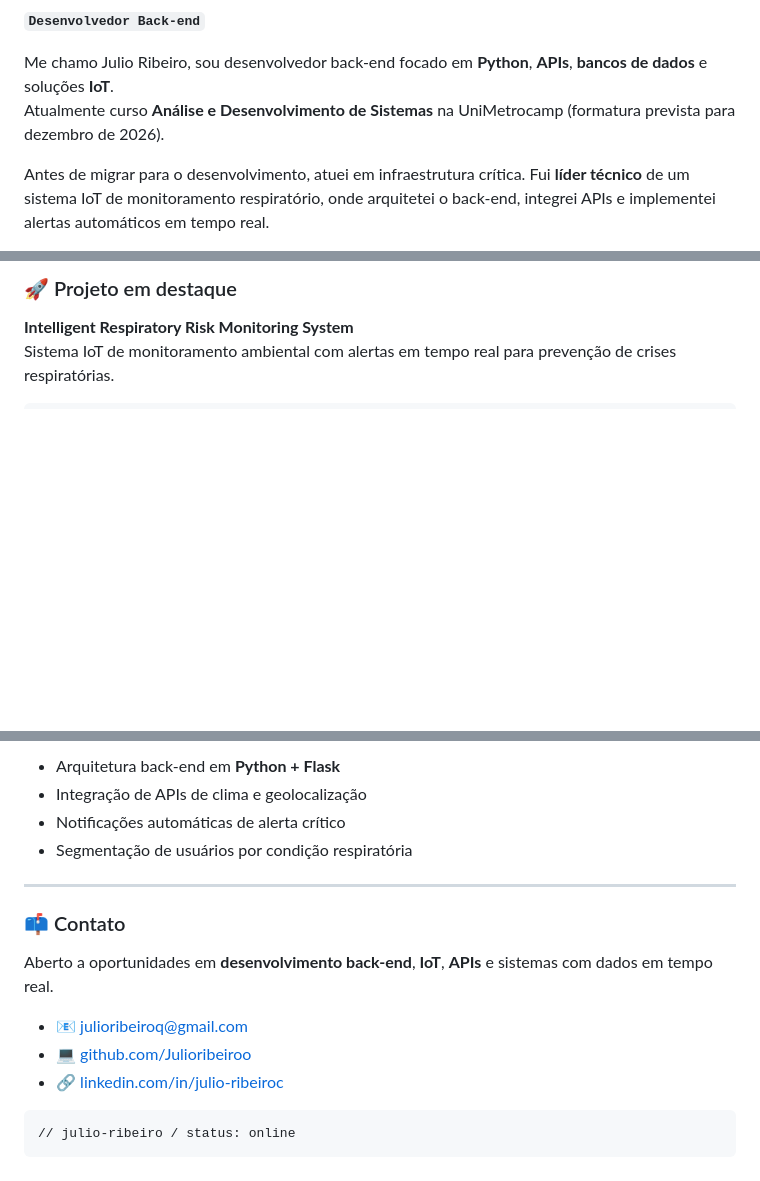
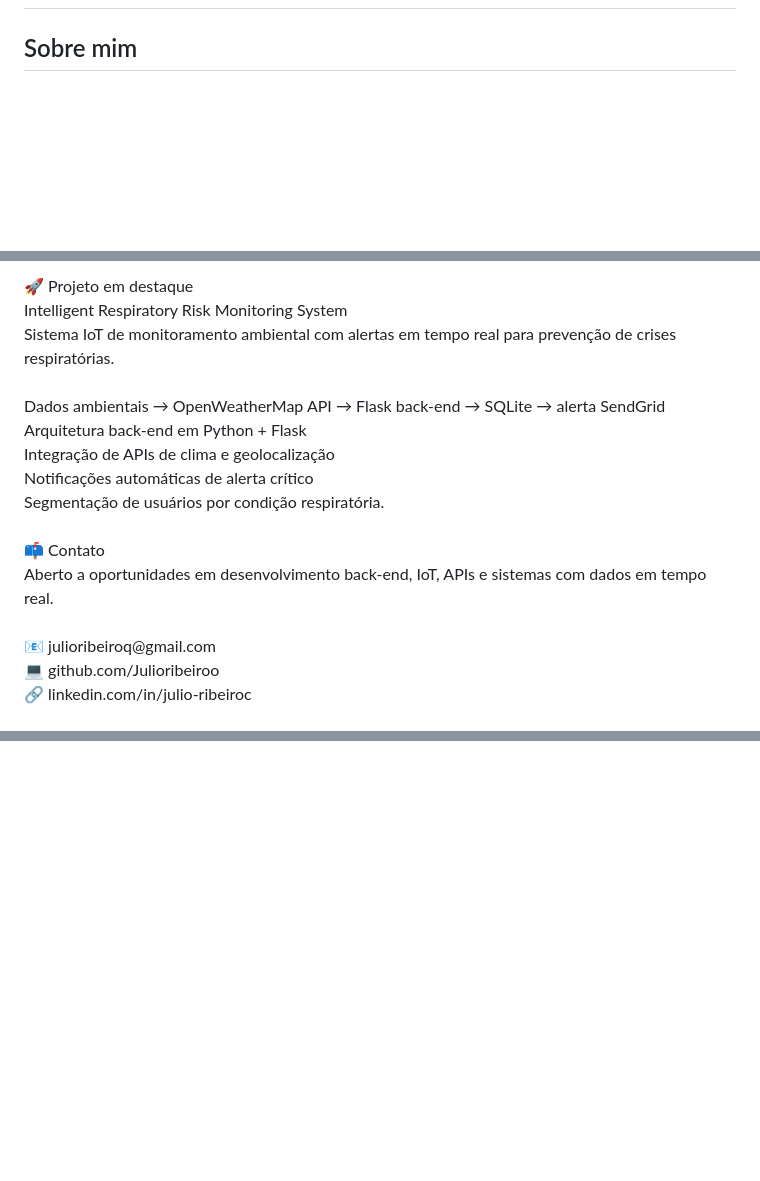
Before and after one commit to Julioribeiroo/Julioribeiroo, a Markdown page: README.md, 3 parts joined by grey strips. GitHub-like rendering; blank space fills up the shorter version.

````diff
--- a/README.md
+++ b/README.md
@@ -2,8 +2,7 @@
 
-**`Desenvolvedor Back-end`**
+###
 
-Me chamo Julio Ribeiro, sou desenvolvedor back-end focado em **Python**, **APIs**, **bancos de dados** e soluções **IoT**.
-Atualmente curso **Análise e Desenvolvimento de Sistemas** na UniMetrocamp (formatura prevista para dezembro de 2026).
+<h2 data-importer="text" align="left">Sobre mim</h2>
 
-Antes de migrar para o desenvolvimento, atuei em infraestrutura crítica. Fui **líder técnico** de um sistema IoT de monitoramento respiratório, onde arquitetei o back-end, integrei APIs e implementei alertas automáticos em tempo real.
+###
 
@@ -147,6 +44,5 @@ Antes de migrar para o desenvolvimento, atuei em infraestrutura crítica. Fui **
 
-### 🚀 Projeto em destaque
+<p data-importer="text" align="left">🚀 Projeto em destaque<br>Intelligent Respiratory Risk Monitoring System<br>Sistema IoT de monitoramento ambiental com alertas em tempo real para prevenção de crises respiratórias.<br><br>Dados ambientais → OpenWeatherMap API → Flask back-end → SQLite → alerta SendGrid<br>Arquitetura back-end em Python + Flask<br>Integração de APIs de clima e geolocalização<br>Notificações automáticas de alerta crítico<br>Segmentação de usuários por condição respiratória.<br><br>📫 Contato<br>Aberto a oportunidades em desenvolvimento back-end, IoT, APIs e sistemas com dados em tempo real.<br><br>📧 julioribeiroq@gmail.com<br>💻 github.com/Julioribeiroo<br>🔗 linkedin.com/in/julio-ribeiroc</p>
 
-**Intelligent Respiratory Risk Monitoring System**
-Sistema IoT de monitoramento ambiental com alertas em tempo real para prevenção de crises respiratórias.
+###
 
@@ -156,19 +55,2 @@ dados ambientais → OpenWeatherMap API → Flask back-end → SQLite → alerta
 
-- Arquitetura back-end em **Python + Flask**
-- Integração de APIs de clima e geolocalização
-- Notificações automáticas de alerta crítico
-- Segmentação de usuários por condição respiratória
-
----
-
-### 📫 Contato
-
-Aberto a oportunidades em **desenvolvimento back-end**, **IoT**, **APIs** e sistemas com dados em tempo real.
-
-- 📧 [julioribeiroq@gmail.com](mailto:julioribeiroq@gmail.com)
-- 💻 [github.com/Julioribeiroo](https://github.com/Julioribeiroo)
-- 🔗 [linkedin.com/in/julio-ribeiroc](https://www.linkedin.com/in/julio-ribeiroc)
-
-```
-// julio-ribeiro / status: online
-```
+###
````
Also changed, not shown: other parts of README.md (+35 -134 lines).
